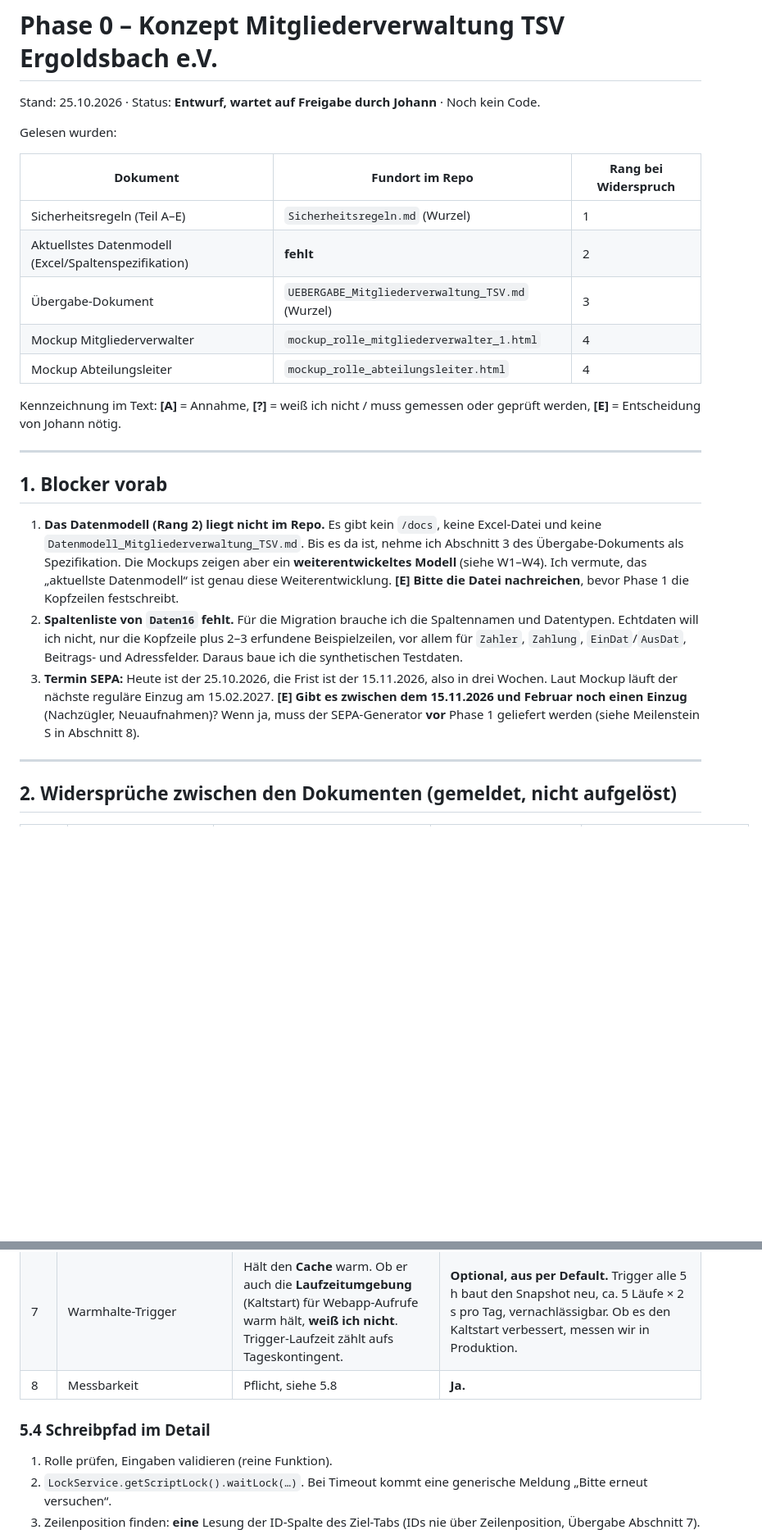
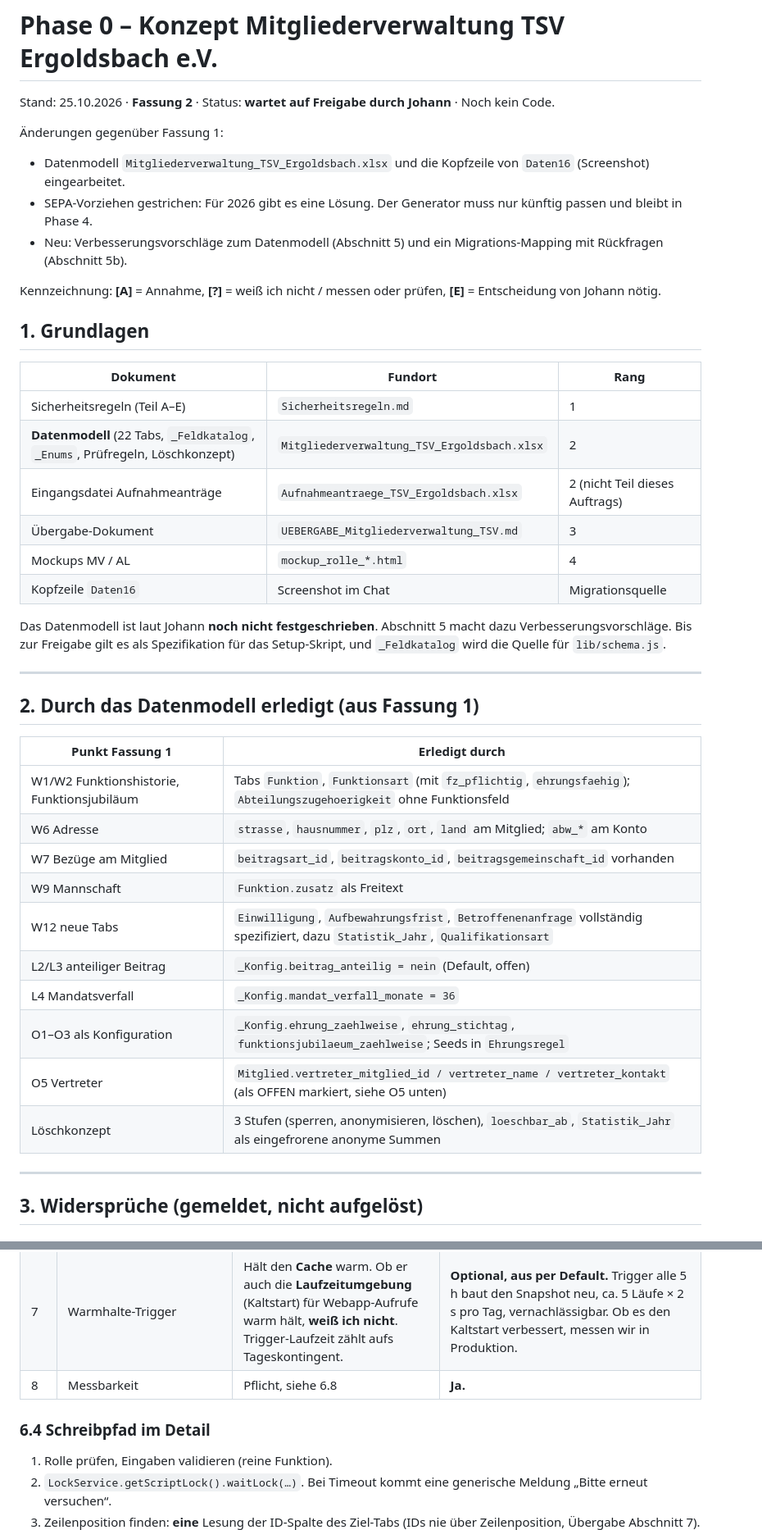
Before and after one commit to MeisterEder286/Mitgliederverwaltung, a Markdown page: docs/PHASE0_Konzept.md, 2 parts joined by grey strips. Shown at 82% size. Drawn GitHub-style; blank space fills up the shorter version.

```diff
--- a/docs/PHASE0_Konzept.md
+++ b/docs/PHASE0_Konzept.md
@@ -1,28 +1,45 @@
 # Phase 0 – Konzept Mitgliederverwaltung TSV Ergoldsbach e.V.
 
-Stand: 25.10.2026 · Status: **Entwurf, wartet auf Freigabe durch Johann** · Noch kein Code.
+Stand: 25.10.2026 · **Fassung 2** · Status: **wartet auf Freigabe durch Johann** · Noch kein Code.
 
-Gelesen wurden:
+Änderungen gegenüber Fassung 1:
+- Datenmodell `Mitgliederverwaltung_TSV_Ergoldsbach.xlsx` und die Kopfzeile von `Daten16` (Screenshot) eingearbeitet.
+- SEPA-Vorziehen gestrichen: Für 2026 gibt es eine Lösung. Der Generator muss nur künftig passen und bleibt in Phase 4.
+- Neu: Verbesserungsvorschläge zum Datenmodell (Abschnitt 5) und ein Migrations-Mapping mit Rückfragen (Abschnitt 5b).
 
-| Dokument | Fundort im Repo | Rang bei Widerspruch |
+Kennzeichnung: **[A]** = Annahme, **[?]** = weiß ich nicht / messen oder prüfen, **[E]** = Entscheidung von Johann nötig.
+
+## 1. Grundlagen
+
+| Dokument | Fundort | Rang |
 |---|---|---|
-| Sicherheitsregeln (Teil A–E) | `Sicherheitsregeln.md` (Wurzel) | 1 |
-| Aktuellstes Datenmodell (Excel/Spaltenspezifikation) | **fehlt** | 2 |
-| Übergabe-Dokument | `UEBERGABE_Mitgliederverwaltung_TSV.md` (Wurzel) | 3 |
-| Mockup Mitgliederverwalter | `mockup_rolle_mitgliederverwalter_1.html` | 4 |
-| Mockup Abteilungsleiter | `mockup_rolle_abteilungsleiter.html` | 4 |
+| Sicherheitsregeln (Teil A–E) | `Sicherheitsregeln.md` | 1 |
+| **Datenmodell** (22 Tabs, `_Feldkatalog`, `_Enums`, Prüfregeln, Löschkonzept) | `Mitgliederverwaltung_TSV_Ergoldsbach.xlsx` | 2 |
+| Eingangsdatei Aufnahmeanträge | `Aufnahmeantraege_TSV_Ergoldsbach.xlsx` | 2 (nicht Teil dieses Auftrags) |
+| Übergabe-Dokument | `UEBERGABE_Mitgliederverwaltung_TSV.md` | 3 |
+| Mockups MV / AL | `mockup_rolle_*.html` | 4 |
+| Kopfzeile `Daten16` | Screenshot im Chat | Migrationsquelle |
 
-Kennzeichnung im Text: **[A]** = Annahme, **[?]** = weiß ich nicht / muss gemessen oder geprüft werden, **[E]** = Entscheidung von Johann nötig.
+Das Datenmodell ist laut Johann **noch nicht festgeschrieben**. Abschnitt 5 macht dazu Verbesserungsvorschläge. Bis zur Freigabe gilt es als Spezifikation für das Setup-Skript, und `_Feldkatalog` wird die Quelle für `lib/schema.js`.
 
 ---
 
-## 1. Blocker vorab
+## 2. Durch das Datenmodell erledigt (aus Fassung 1)
 
-1. **Das Datenmodell (Rang 2) liegt nicht im Repo.** Es gibt kein `/docs`, keine Excel-Datei und keine `Datenmodell_Mitgliederverwaltung_TSV.md`. Bis es da ist, nehme ich Abschnitt 3 des Übergabe-Dokuments als Spezifikation. Die Mockups zeigen aber ein **weiterentwickeltes Modell** (siehe W1–W4). Ich vermute, das „aktuellste Datenmodell“ ist genau diese Weiterentwicklung. **[E] Bitte die Datei nachreichen**, bevor Phase 1 die Kopfzeilen festschreibt.
-2. **Spaltenliste von `Daten16` fehlt.** Für die Migration brauche ich die Spaltennamen und Datentypen. Echtdaten will ich nicht, nur die Kopfzeile plus 2–3 erfundene Beispielzeilen, vor allem für `Zahler`, `Zahlung`, `EinDat`/`AusDat`, Beitrags- und Adressfelder. Daraus baue ich die synthetischen Testdaten.
-3. **Termin SEPA:** Heute ist der 25.10.2026, die Frist ist der 15.11.2026, also in drei Wochen. Laut Mockup läuft der nächste reguläre Einzug am 15.02.2027. **[E] Gibt es zwischen dem 15.11.2026 und Februar noch einen Einzug** (Nachzügler, Neuaufnahmen)? Wenn ja, muss der SEPA-Generator **vor** Phase 1 geliefert werden (siehe Meilenstein S in Abschnitt 8).
+| Punkt Fassung 1 | Erledigt durch |
+|---|---|
+| W1/W2 Funktionshistorie, Funktionsjubiläum | Tabs `Funktion`, `Funktionsart` (mit `fz_pflichtig`, `ehrungsfaehig`); `Abteilungszugehoerigkeit` ohne Funktionsfeld |
+| W6 Adresse | `strasse`, `hausnummer`, `plz`, `ort`, `land` am Mitglied; `abw_*` am Konto |
+| W7 Bezüge am Mitglied | `beitragsart_id`, `beitragskonto_id`, `beitragsgemeinschaft_id` vorhanden |
+| W9 Mannschaft | `Funktion.zusatz` als Freitext |
+| W12 neue Tabs | `Einwilligung`, `Aufbewahrungsfrist`, `Betroffenenanfrage` vollständig spezifiziert, dazu `Statistik_Jahr`, `Qualifikationsart` |
+| L2/L3 anteiliger Beitrag | `_Konfig.beitrag_anteilig = nein` (Default, offen) |
+| L4 Mandatsverfall | `_Konfig.mandat_verfall_monate = 36` |
+| O1–O3 als Konfiguration | `_Konfig.ehrung_zaehlweise`, `ehrung_stichtag`, `funktionsjubilaeum_zaehlweise`; Seeds in `Ehrungsregel` |
+| O5 Vertreter | `Mitglied.vertreter_mitglied_id / vertreter_name / vertreter_kontakt` (als OFFEN markiert, siehe O5 unten) |
+| Löschkonzept | 3 Stufen (sperren, anonymisieren, löschen), `loeschbar_ab`, `Statistik_Jahr` als eingefrorene anonyme Summen |
 
 ---
 
-## 2. Widersprüche zwischen den Dokumenten (gemeldet, nicht aufgelöst)
+## 3. Widersprüche (gemeldet, nicht aufgelöst)
 
@@ -129,9 +188,9 @@ Ausnahme: Kassier und Admin brauchen Konto-Übersichten. Dafür gibt es einen **
 | 5 | Sensible Felder einzeln nachladen und protokollieren | Richtig, kostet aber pro Datensatz einen Round-Trip. | **Ja.** Für die Kassier-Massenansicht gibt es maskierte Werte im Finanz-Snapshot, den Klartext nur einzeln. |
 | 6 | Virtualisieren/Paginieren | 1.200 Zeilen im DOM sind auf alten Handys spürbar **[A]**. | **Einfaches Paginieren/„mehr laden“ (50er-Blöcke)**. Echte Virtualisierung ist mehr Code für den Nachfolger und lohnt sich hier nicht. |
 | 7 | Warmhalte-Trigger | Hält den **Cache** warm. Ob er auch die **Laufzeitumgebung** (Kaltstart) für Webapp-Aufrufe warm hält, **weiß ich nicht**. Trigger-Laufzeit zählt aufs Tageskontingent. | **Optional, aus per Default.** Trigger alle 5 h baut den Snapshot neu, ca. 5 Läufe × 2 s pro Tag, vernachlässigbar. Ob es den Kaltstart verbessert, messen wir in Produktion. |
-| 8 | Messbarkeit | Pflicht, siehe 5.8 | **Ja.** |
+| 8 | Messbarkeit | Pflicht, siehe 6.8 | **Ja.** |
 
-### 5.4 Schreibpfad im Detail
+### 6.4 Schreibpfad im Detail
 1. Rolle prüfen, Eingaben validieren (reine Funktion).
 2. `LockService.getScriptLock().waitLock(…)`. Bei Timeout kommt eine generische Meldung „Bitte erneut versuchen“.
 3. Zeilenposition finden: **eine** Lesung der ID-Spalte des Ziel-Tabs (IDs nie über Zeilenposition, Übergabe Abschnitt 7).
```
Also changed, not shown: other parts of docs/PHASE0_Konzept.md (+179 -123 lines).
